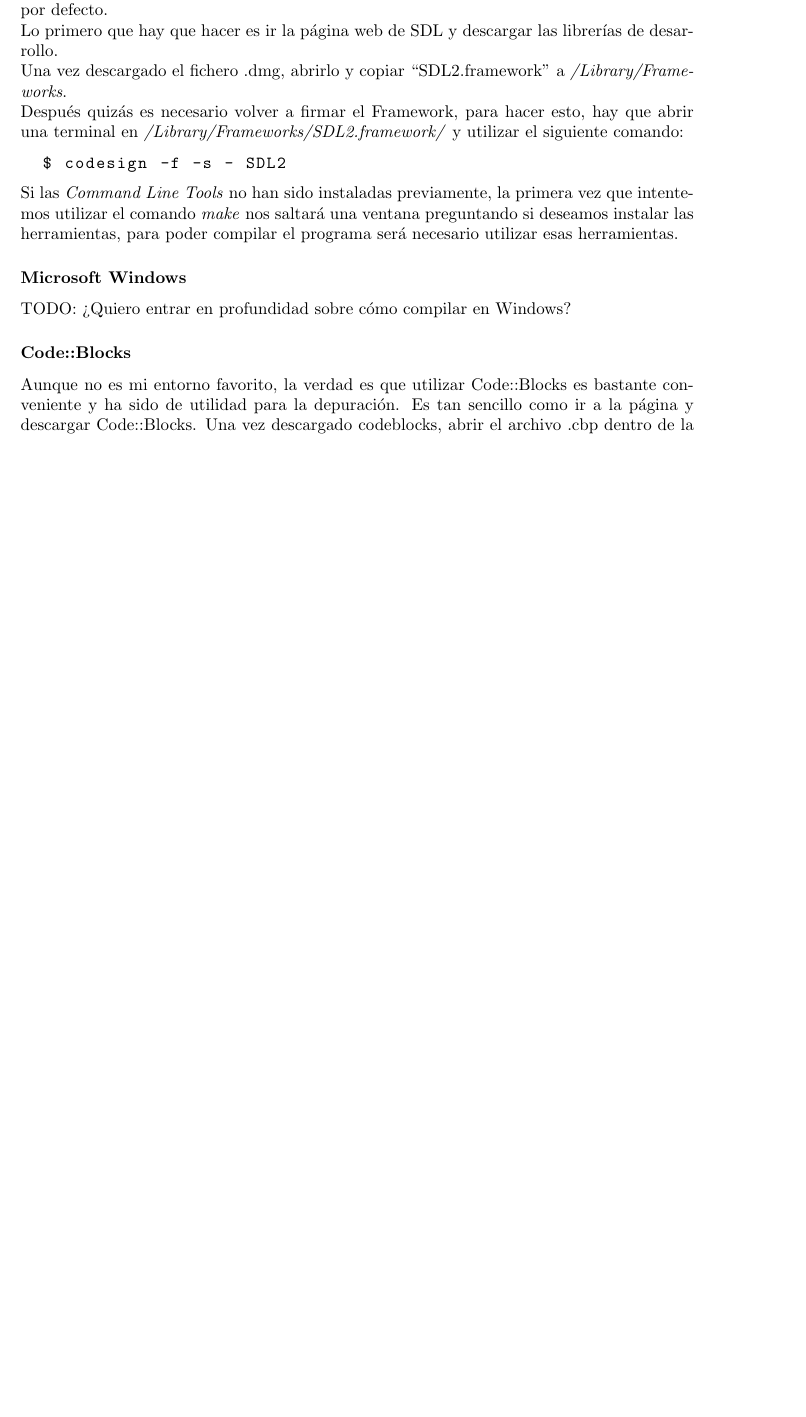
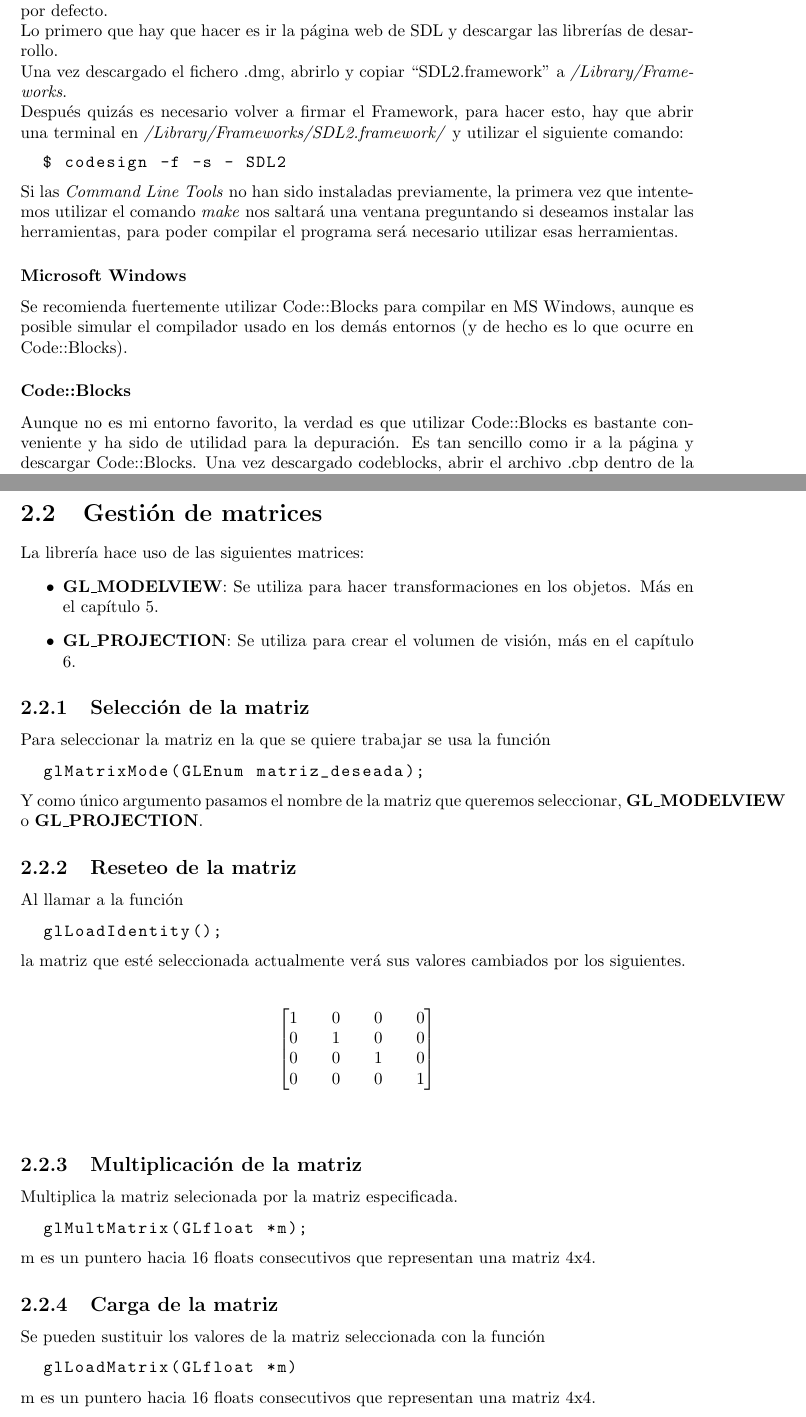
Before and after one commit to gorostuck/treball-recerca, a LaTeX document (docs/treballr.tex, which reads docs/tex/chapter2.tex): part of page 9 of 21 before the commit and two parts of pages 9 and 11 of 22 after it, the two joined at a grey line, cut so that both start at the same text, the shorter picture padded with empty space. Compiled offline with pdfLaTeX.

Commit message:
Explicada gestión de matrices

```diff
--- a/docs/tex/chapter2.tex
+++ b/docs/tex/chapter2.tex
@@ -57,10 +57,8 @@ Para compilar macOS es un poco más laborioso debido a que no tiene un gestor de
 \end{lstlisting}
 Si las \textit{Command Line Tools} no han sido instaladas previamente, la primera vez que intentemos utilizar el comando \textit{make} nos saltará una ventana preguntando si deseamos instalar las herramientas, para poder compilar el programa será necesario utilizar esas herramientas.
 
-
-
 \subsubsection{Microsoft Windows}
-TODO: ¿Quiero entrar en profundidad sobre cómo compilar en Windows?
+Se recomienda fuertemente utilizar Code::Blocks para compilar en MS Windows, aunque es posible simular el compilador usado en los demás entornos (y de hecho es lo que ocurre en Code::Blocks).
 
 \subsubsection{Code::Blocks}
 Aunque no es mi entorno favorito, la verdad es que utilizar Code::Blocks es bastante conveniente y ha sido de utilidad para la depuración. Es tan sencillo como ir a la página y descargar Code::Blocks. Una vez descargado codeblocks, abrir el archivo .cbp dentro de la carpeta del proyecto y todo está listo para compilar y ejecutar. Otra ventaja que tiene es que es multiplataforma con lo que se puede usar en GNU Linux, macOS y en Windows. De hecho se recomienda usar Code::Blocks cuando se trabaje en Windows.
@@ -78,3 +76,45 @@ Git es un programa utilizado para controlar un repositorio de código. En concre
 Para redactar el documento escrito he utilizado \LaTeX, un lenguaje de programación orientado al procesamiento de texto. Esta herramienta me ha permitido organizar el Treball de Recerca de forma simple y efectiva, además de incluir trozos de código y comandos e incluso expresión matemática.
 \subsection{GNU Emacs}
 He decidido dar a GNU Emacs su propia subsección debido a que lo he usado constantemente a lo largo de la elaboración de este Treball de Recerca. Lo he usado tanto para programar la librería gráfica y el motor como para documentar todo el proceso. Además también me ha permitido hacer \textit{version control}, compilar e incluso ejecutar el motor gráfico desde el mismo programa. Decidí utilizarlo porque así me permitiría aumentar en gran medida mi rendimiento. Puesto a que es un programa extremadamente complejo, no entraré en gran detalle, pero las principales ventajas que ofrece es la gran modularidad y customizabilidad, por lo que lo he ido adaptando a mis necesidades según he ido avanzando en el proyecto.
+\newpage
+\section{Gestión de matrices}
+La librería hace uso de las siguientes matrices:
+\begin{itemize}
+\item{\textbf{GL\_MODELVIEW}: Se utiliza para hacer transformaciones en los objetos. Más en el capítulo 5.}
+\item{\textbf{GL\_PROJECTION}: Se utiliza para crear el volumen de visión, más en el capítulo 6.}
+\end{itemize}
+\subsection{Selección de la matriz}
+Para seleccionar la matriz en la que se quiere trabajar se usa la función
+\begin{lstlisting}[language=C]
+  glMatrixMode(GLEnum matriz_deseada);
+\end{lstlisting}
+Y como único argumento pasamos el nombre de la matriz que queremos seleccionar, \textbf{GL\_MODELVIEW} o \textbf{GL\_PROJECTION}.
+\subsection{Reseteo de la matriz}
+Al llamar a la función
+\begin{lstlisting}[language=C]
+  glLoadIdentity();
+\end{lstlisting}
+la matriz que esté seleccionada actualmente verá sus valores cambiados por los siguientes.
+\begin{figure}[ht]
+  \centering
+  \[
+  \begin{bmatrix}
+    1 && 0 && 0 && 0\\
+    0 && 1 && 0 && 0\\
+    0 && 0 && 1 && 0\\
+    0 && 0 && 0 && 1
+  \end{bmatrix}
+  \]
+\end{figure}
+\subsection{Multiplicación de la matriz}
+Multiplica la matriz selecionada por la matriz especificada.
+\begin{lstlisting}[language=C]
+  glMultMatrix(GLfloat *m);
+\end{lstlisting}
+m es un puntero hacia 16 floats consecutivos que representan una matriz 4x4.
+\subsection{Carga de la matriz}
+Se pueden sustituir los valores de la matriz seleccionada con la función
+\begin{lstlisting}[language=C]
+  glLoadMatrix(GLfloat *m)
+\end{lstlisting}
+m es un puntero hacia 16 floats consecutivos que representan una matriz 4x4.
```
